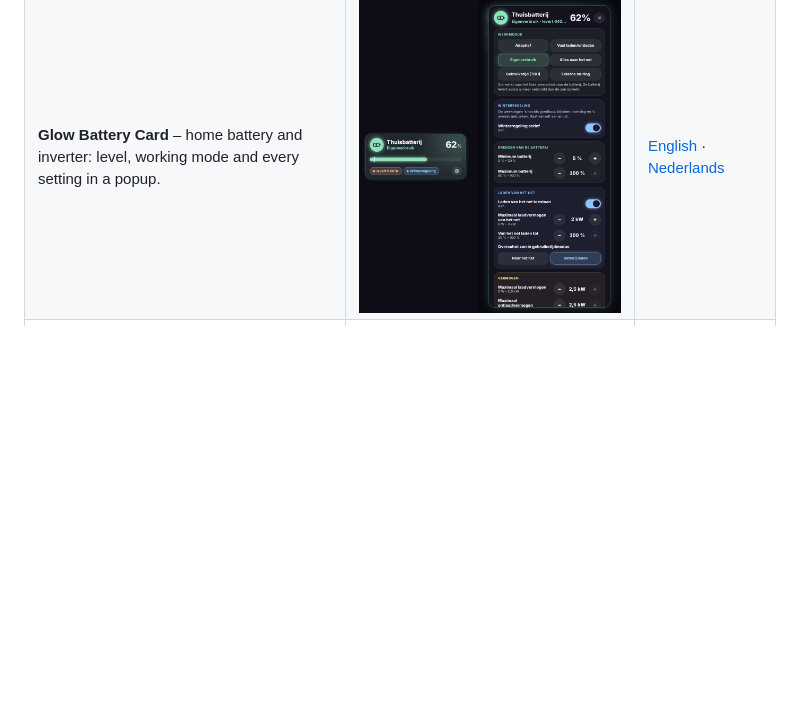
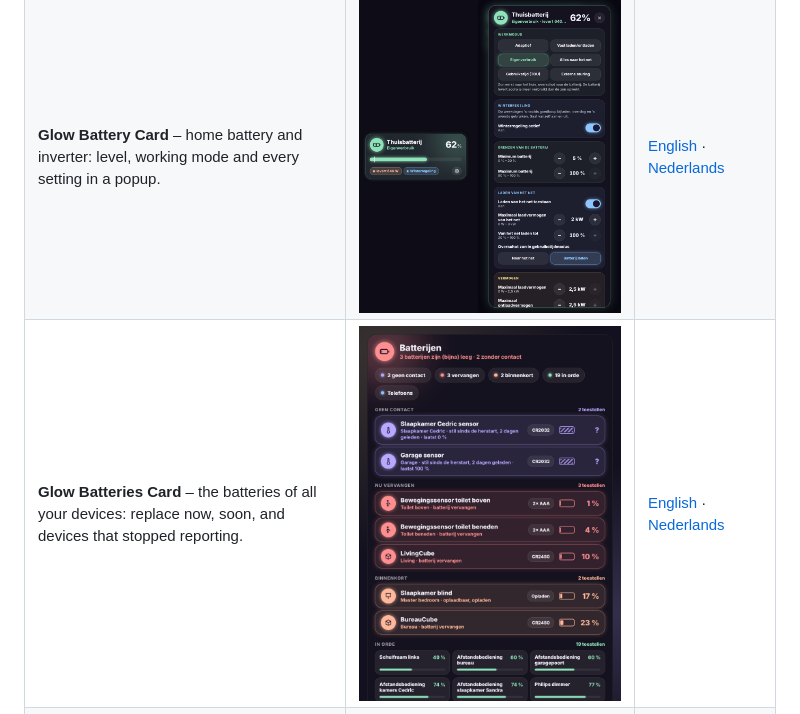
Before and after one commit to stijnleroy/glow-cards, a Markdown page: README.md, the part around the change. Rendered like a GitHub page; pictures changed too: images/batteries.png (added); blank space fills up the shorter version.

```diff
--- a/README.md
+++ b/README.md
@@ -22,6 +22,7 @@ A family of glowing Home Assistant dashboard cards, installed together through H
 | **Glow Usage Card** – gas, water and electricity usage: today, yesterday, week and month, with bars and cost. | ![](images/usage.png) | [English](docs/usage.md) · [Nederlands](docs/usage.nl.md) |
 | **Glow Doorbell Card** – live doorbell video, today's camera events and a popup on every view when someone rings. | ![](images/doorbell.png) | [English](docs/doorbell.md) · [Nederlands](docs/doorbell.nl.md) |
 | **Glow Battery Card** – home battery and inverter: level, working mode and every setting in a popup. | ![](images/battery.png) | [English](docs/battery.md) · [Nederlands](docs/battery.nl.md) |
+| **Glow Batteries Card** – the batteries of all your devices: replace now, soon, and devices that stopped reporting. | ![](images/batteries.png) | [English](docs/batteries.md) · [Nederlands](docs/batteries.nl.md) |
 | **Glow Scenes Card** – Scene presets scenes with their images, your own light selection, shared favourites and dynamic scenes. | ![](images/scenes.png) | [English](docs/scenes.md) · [Nederlands](docs/scenes.nl.md) |
 
 All cards share the same look, support six languages (English, Dutch, French, German, Spanish, Italian) and have a visual editor.
```
Also changed, not shown: docs/batteries.md (added, +34 -0 lines), docs/batteries.nl.md (added, +34 -0 lines), 4 other files.
